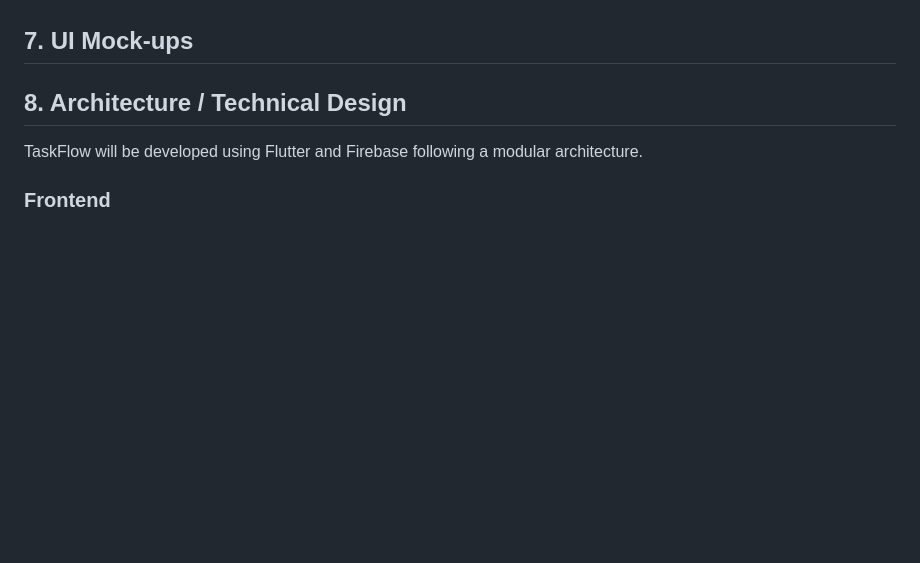
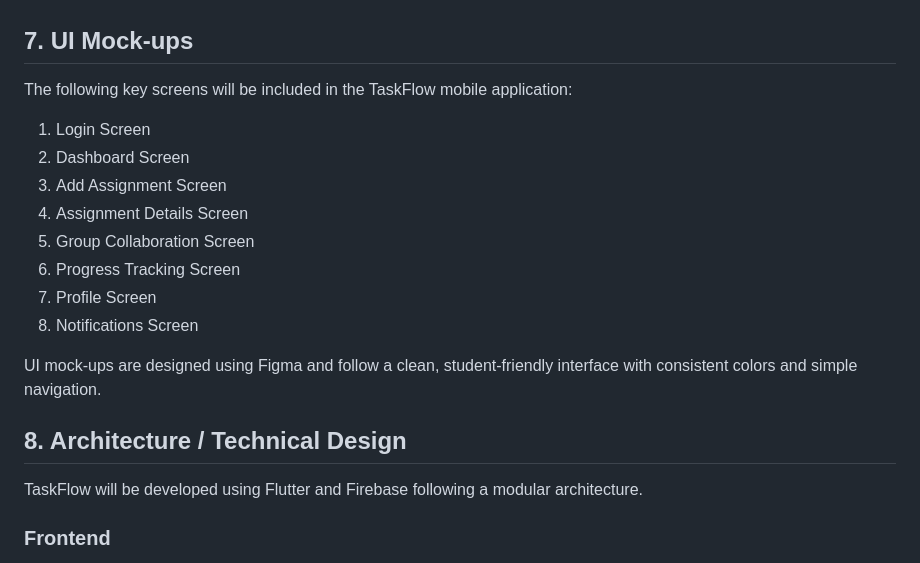
Before and after one commit to Apalpics/TaskFlow-Mobile-App, a Markdown page: README.md, the part around the change. Rendered like a GitHub page; blank space fills up the shorter version.

```diff
--- a/README.md
+++ b/README.md
@@ -91,6 +91,19 @@ Student groups working on collaborative assignments and projects that require ta
 
 ## 7. UI Mock-ups
 
+
+The following key screens will be included in the TaskFlow mobile application:
+
+1. Login Screen
+2. Dashboard Screen
+3. Add Assignment Screen
+4. Assignment Details Screen
+5. Group Collaboration Screen
+6. Progress Tracking Screen
+7. Profile Screen
+8. Notifications Screen
+
+UI mock-ups are designed using Figma and follow a clean, student-friendly interface with consistent colors and simple navigation.
 ## 8. Architecture / Technical Design
 
 TaskFlow will be developed using Flutter and Firebase following a modular architecture.
```
